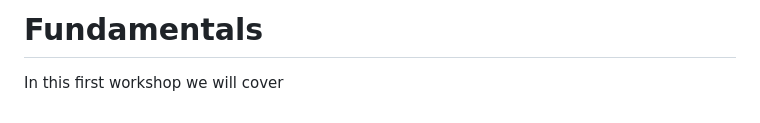
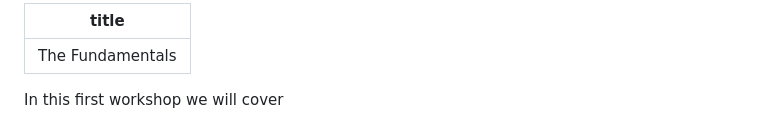
Before and after one commit to camwest5/python-training-intensive, a Markdown page: WIPs/1 - Fundamentals.md, the part around the change. GitHub-like rendering.

Commit message:
Fix fundamentals title

```diff
--- a/WIPs/1 - Fundamentals.md
+++ b/WIPs/1 - Fundamentals.md
@@ -1,4 +1,6 @@
-# Fundamentals
+---
+title: The Fundamentals
+---
 
 In this first workshop we will cover
 
```
